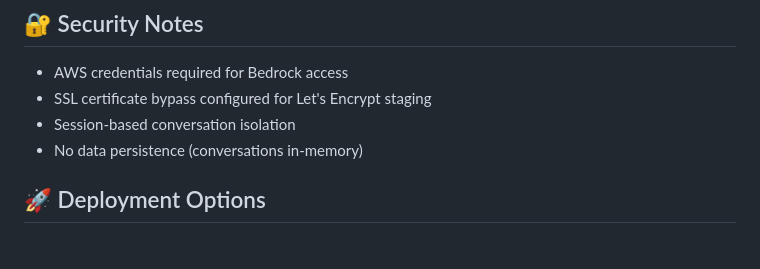
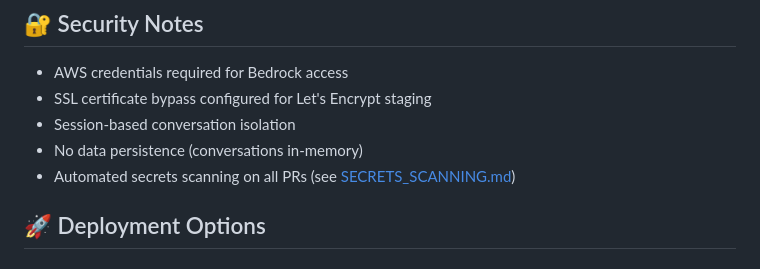
Before and after one commit to nikuljain/reinventdemo, a Markdown page: README.md, the part around the change. Rendered like a GitHub page.

Commit message:
Add secrets scanning documentation
Co-authored-by: nikuljain <32053514+nikuljain@users.noreply.github.com>

```diff
--- a/README.md
+++ b/README.md
@@ -143,6 +143,7 @@ See [COST_ANALYSIS.md](COST_ANALYSIS.md) for detailed breakdown.
 - SSL certificate bypass configured for Let's Encrypt staging
 - Session-based conversation isolation
 - No data persistence (conversations in-memory)
+- Automated secrets scanning on all PRs (see [SECRETS_SCANNING.md](SECRETS_SCANNING.md))
 
 ## 🚀 Deployment Options
 
```
Also changed, not shown: SECRETS_SCANNING.md (added, +62 -0 lines).
